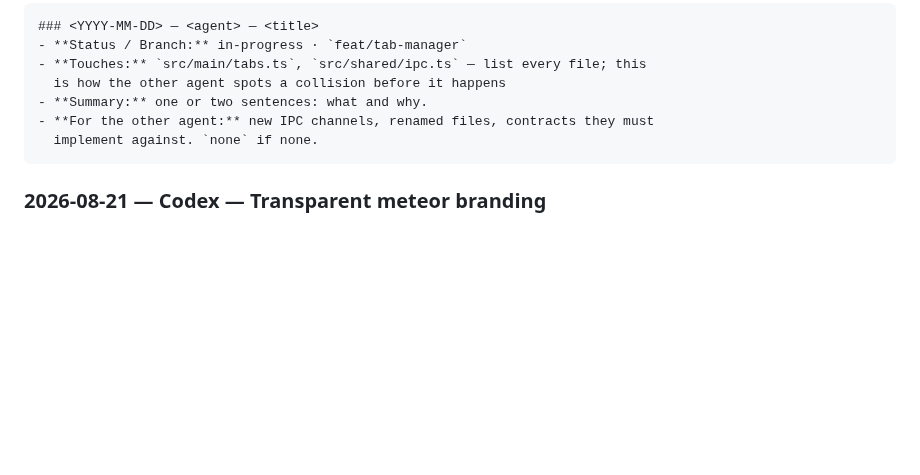
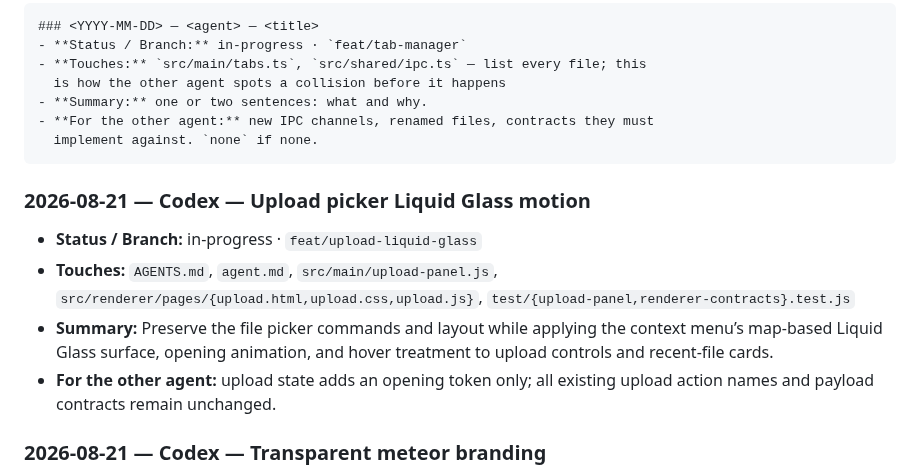
Before and after one commit to v11exe/ember, a Markdown page: AGENTS.md, the part around the change. GitHub-like rendering; blank space fills up the shorter version.

Commit message:
docs: scope upload liquid glass

````diff
--- a/AGENTS.md
+++ b/AGENTS.md
@@ -207,6 +207,16 @@ Newest at top. One entry per branch, updated in place. Status:
   implement against. `none` if none.
 ```
 
+### 2026-08-21 — Codex — Upload picker Liquid Glass motion
+- **Status / Branch:** in-progress · `feat/upload-liquid-glass`
+- **Touches:** `AGENTS.md`, `agent.md`, `src/main/upload-panel.js`,
+  `src/renderer/pages/{upload.html,upload.css,upload.js}`, `test/{upload-panel,renderer-contracts}.test.js`
+- **Summary:** Preserve the file picker commands and layout while applying the
+  context menu’s map-based Liquid Glass surface, opening animation, and hover
+  treatment to upload controls and recent-file cards.
+- **For the other agent:** upload state adds an opening token only; all existing
+  upload action names and payload contracts remain unchanged.
+
 ### 2026-08-21 — Codex — Transparent meteor branding
 - **Status / Branch:** pushed · `feat/transparent-meteor-branding`
 - **Touches:** `AGENTS.md`, `src/main/{index,protocol}.js`, `src/renderer/{brand,chrome}.*`, `src/renderer/pages/newtab.*`, `src/renderer/assets/{ember-icon.png,Necosmic-PersonalUse.otf}`, `scripts/capture-ui.js`, `test/{brand,renderer-contracts}.test.js`
````
